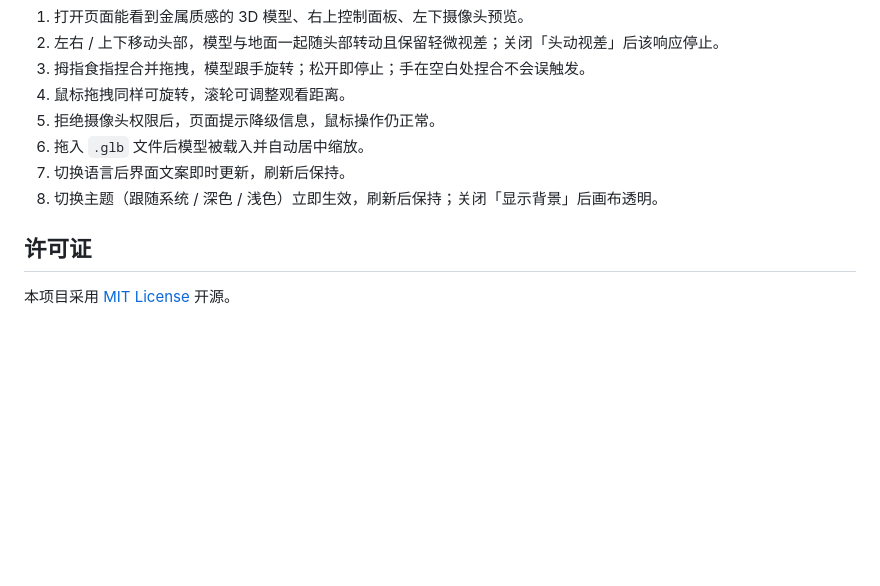
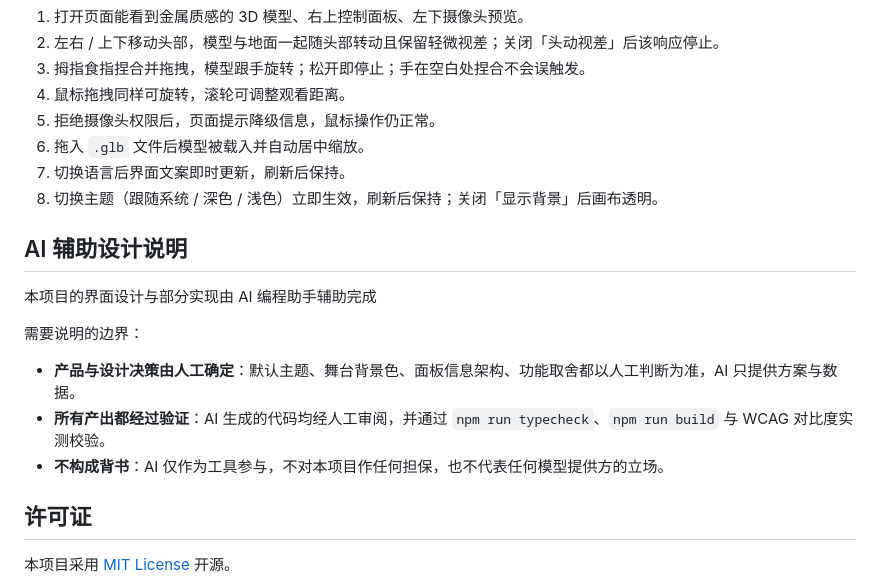
Before and after one commit to zhuld/3DView, a Markdown page: README.md, the part around the change. GitHub-like rendering; blank space fills up the shorter version.

Commit message:
docs: 补充 AI 辅助设计说明与人工验证边界

```diff
--- a/README.md
+++ b/README.md
@@ -147,6 +147,16 @@ src/
 7. 切换语言后界面文案即时更新，刷新后保持。
 8. 切换主题（跟随系统 / 深色 / 浅色）立即生效，刷新后保持；关闭「显示背景」后画布透明。
 
+## AI 辅助设计说明
+
+本项目的界面设计与部分实现由 AI 编程助手辅助完成
+
+需要说明的边界：
+
+- **产品与设计决策由人工确定**：默认主题、舞台背景色、面板信息架构、功能取舍都以人工判断为准，AI 只提供方案与数据。
+- **所有产出都经过验证**：AI 生成的代码均经人工审阅，并通过 `npm run typecheck`、`npm run build` 与 WCAG 对比度实测校验。
+- **不构成背书**：AI 仅作为工具参与，不对本项目作任何担保，也不代表任何模型提供方的立场。
+
 ## 许可证
 
 本项目采用 [MIT License](./LICENSE) 开源。
```
